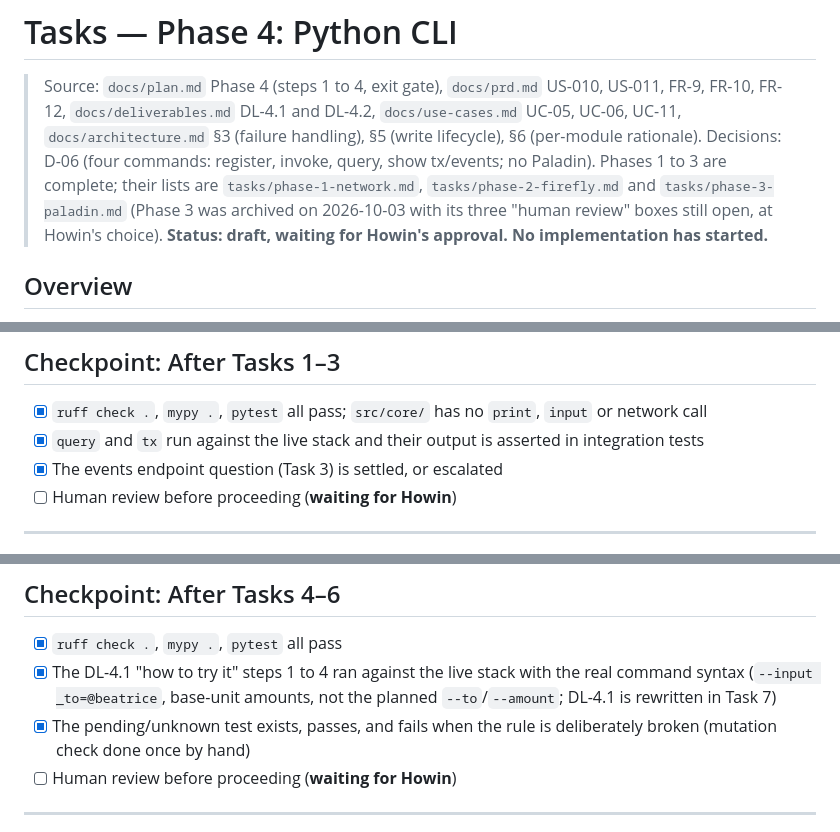
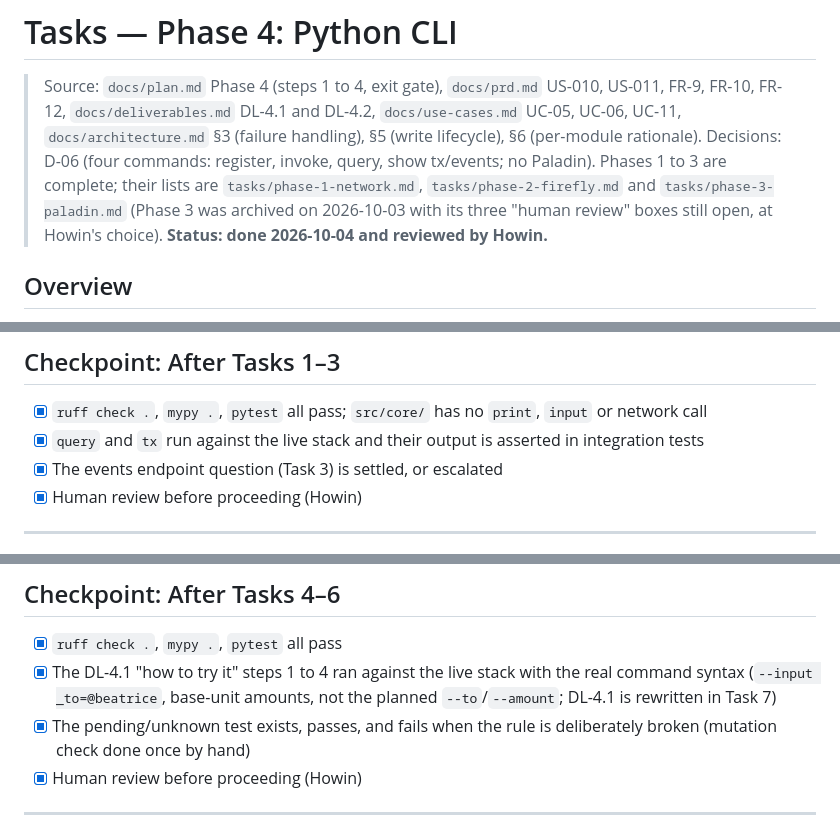
Before and after one commit to hohowin/besu-with-firefly, a Markdown page: tasks/phase-4-cli.md, 3 parts joined by grey strips. Drawn GitHub-style.

Commit message:
docs: Phase 3 and 4 exit gates reviewed
Co-Authored-By: Claude Sonnet 5.5 <noreply@anthropic.com>

```diff
--- a/tasks/phase-4-cli.md
+++ b/tasks/phase-4-cli.md
@@ -1,7 +1,7 @@
 # Tasks — Phase 4: Python CLI
 
 > Source: `docs/plan.md` Phase 4 (steps 1 to 4, exit gate), `docs/prd.md` US-010, US-011, FR-9, FR-10, FR-12, `docs/deliverables.md` DL-4.1 and DL-4.2, `docs/use-cases.md` UC-05, UC-06, UC-11, `docs/architecture.md` §3 (failure handling), §5 (write lifecycle), §6 (per-module rationale). Decisions: D-06 (four commands: register, invoke, query, show tx/events; no Paladin). Phases 1 to 3 are complete; their lists are `tasks/phase-1-network.md`, `tasks/phase-2-firefly.md` and `tasks/phase-3-paladin.md` (Phase 3 was archived on 2026-10-03 with its three "human review" boxes still open, at Howin's choice).
-> **Status: draft, waiting for Howin's approval. No implementation has started.**
+> **Status: done 2026-10-04 and reviewed by Howin.**
 
 ## Overview
 
@@ -106,7 +106,7 @@ Sizes: no task is L or larger. Tasks 1, 2 and 3 are the largest (M).
 - [x] `ruff check .`, `mypy .`, `pytest` all pass; `src/core/` has no `print`, `input` or network call
 - [x] `query` and `tx` run against the live stack and their output is asserted in integration tests
 - [x] The events endpoint question (Task 3) is settled, or escalated
-- [ ] Human review before proceeding (**waiting for Howin**)
+- [x] Human review before proceeding (Howin)
 
 ---
 
@@ -189,7 +189,7 @@ Sizes: no task is L or larger. Tasks 1, 2 and 3 are the largest (M).
 - [x] `ruff check .`, `mypy .`, `pytest` all pass
 - [x] The DL-4.1 "how to try it" steps 1 to 4 ran against the live stack with the real command syntax (`--input _to=@beatrice`, base-unit amounts, not the planned `--to`/`--amount`; DL-4.1 is rewritten in Task 7)
 - [x] The pending/unknown test exists, passes, and fails when the rule is deliberately broken (mutation check done once by hand)
-- [ ] Human review before proceeding (**waiting for Howin**)
+- [x] Human review before proceeding (Howin)
 
 ---
 
```
Also changed, not shown: other parts of tasks/phase-4-cli.md (+1 -1 lines), docs/plan.md (+2 -2 lines), tasks/phase-3-paladin.md (+3 -3 lines).
